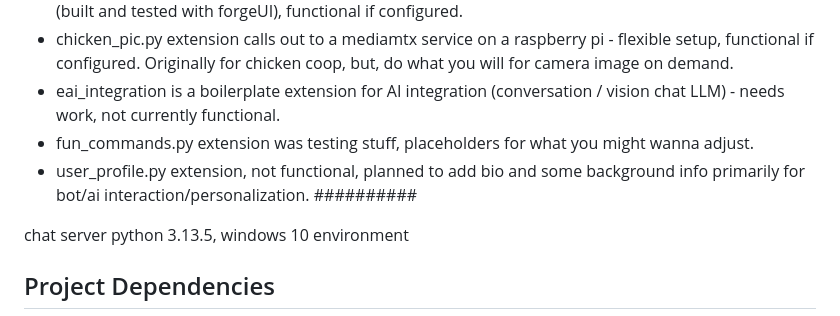
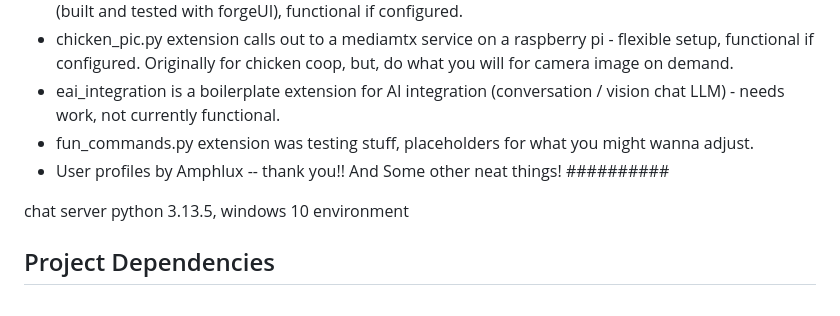
Before and after one commit to Toovin/FlaskLanChat, a Markdown page: README.md, the part around the change. Drawn GitHub-style.

Commit message:
Update README.md
update readme

```diff
--- a/README.md
+++ b/README.md
@@ -17,7 +17,7 @@ INSTALL DEPENDENCIES (Example list given from working environment, probably dont
 * chicken_pic.py extension calls out to a mediamtx service on a raspberry pi - flexible setup, functional if configured. Originally for chicken coop, but, do what you will for camera image on demand.
 * eai_integration is a boilerplate extension for AI integration (conversation / vision chat LLM) - needs work, not currently functional.
 * fun_commands.py extension was testing stuff, placeholders for what you might wanna adjust.
-* user_profile.py extension, not functional, planned to add bio and some background info primarily for bot/ai interaction/personalization.
+* User profiles by Amphlux -- thank you!! And Some other neat things!
 ##########
 
 
```
